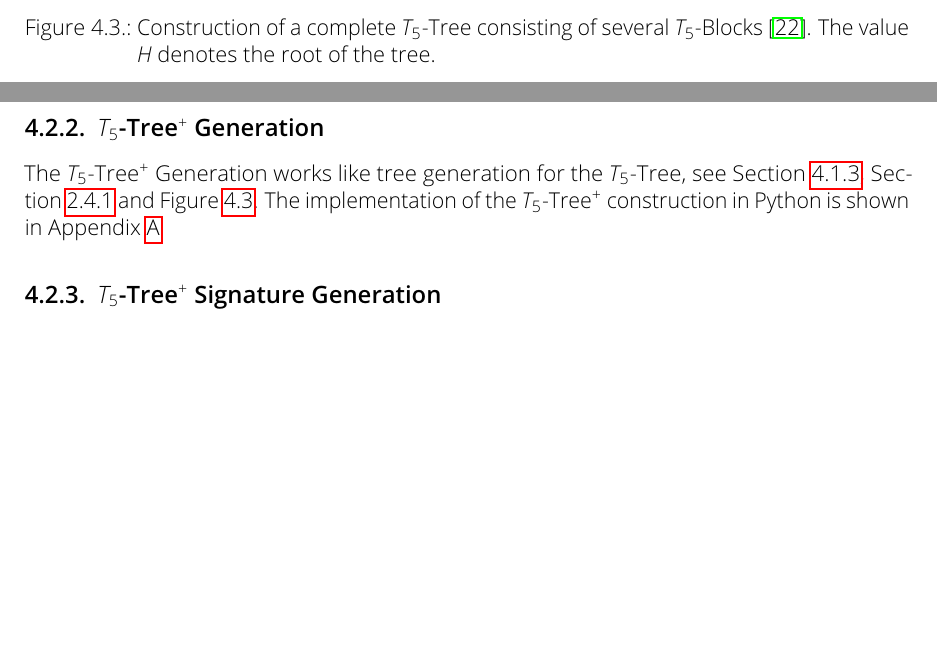
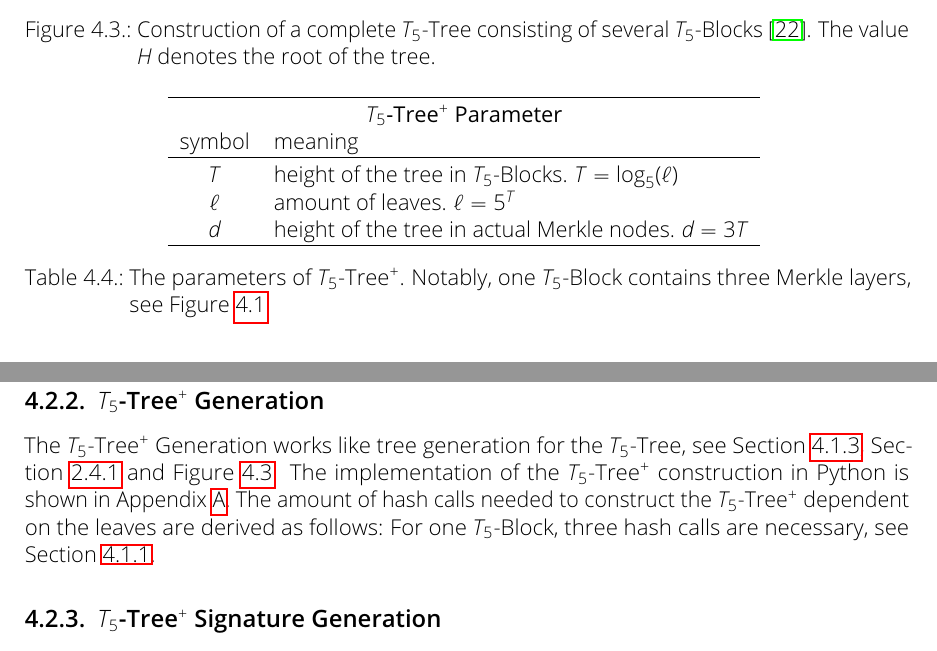
Before and after one commit to Amyy/master_thesis, a LaTeX thesis (thesis.tex, which reads chapters/methods.tex): two parts of pages 27 and 28 of 34 before the commit and two parts of pages 27 and 29 of 35 after it, joined at a grey line, cut so that both start at the same text, the shorter picture padded with empty space. Compiled offline with pdfLaTeX.

Commit message:
inserted table for T5+ tree parameters

```diff
--- a/chapters/methods.tex
+++ b/chapters/methods.tex
@@ -146,6 +146,24 @@ Given the $T_5$-Block construction in Section~\ref{sec:t5_block}, a complete \te
 \label{sec:ext_t5_tree} % "my idea"
 In this section, the idea of the \tftree is extended by an opening method \textit{More Aggressive Opening}. When implemented in the whole $T_5$~Merkle tree, the tree construction is denoted as \textit{\extree}.
 The performance of \extree is compared to \tftree with Aggressive Opening of Dodis et al.~\cite{T5_paper}. There is also a python implementation of \extree as digital signature scheme that contains the steps from key generation to signature verification, see Appendix~\ref{cha:appendix_t5_tree_implementation}.
+The parameters used for \extree construction are denoted in Table~\ref{table:t5_ext_parameter}.
+
+
+\begin{table}
+\centering
+\begin{tabular}{c l}
+ \hline\noalign{\smallskip}
+ \multicolumn{2}{c}{\textbf{\extree Parameter}} \\
+ symbol & meaning \\
+ \hline\noalign{\smallskip}
+ $T$ & height of the tree in $T_5$-Blocks. $T = \log_5(\ell)$ \\
+  $\ell$ & amount of leaves. $\ell = 5^T$ \\
+ $d$ & height of the tree in actual Merkle nodes. $d = 3T$ \\
+ \hline
+\end{tabular}
+\caption{The parameters of \extree. Notably, one \tfblock contains three Merkle layers, see Figure~\ref{img:t5_paper_block_depiction}.} % explain correlation T, d -> d = 3T really correct? maybe picture of T5Tree+?`
+\label{table:t5_ext_parameter}
+\end{table}
 
 \subsection{More Aggressive Opening}
 \label{sec:more_aggr_opening}
@@ -199,8 +217,8 @@ The process of tree generation, signing and verifying with Aggressive Opening  o
 \subsection{\texorpdfstring{\extree}{Ext. T5-Tree} Generation}
 The \extree Generation works like tree generation for the \tftree, see Section~\ref{sec:dodis_t5_merkle_tree}, Section~\ref{cha:mss_keygen} and Figure~\ref{img:t5_complete_tree_paper}. The implementation of the \extree construction in Python is shown in Appendix~\ref{cha:appendix_t5_tree_implementation}.
 % maybe pseudocode but too complex -> just read appendix
-
-% here equations for #hashcalls tree generation etc.?
+%
+The amount of hash calls needed to construct the \extree dependent on the leaves are derived as follows: For one \tfblock, three hash calls are necessary, see Section~\ref{sec:t5_block}.
 
 \subsection{\texorpdfstring{\extree}{Ext. T5-Tree} Signature Generation}
 The signature generation for \extree works as follows: After calculating the complete \extree, the signer first calculates the $T_5$-Path (see also line~17, \mintinline{python}{def calc_t5_path(...)} in Appendix~\ref{cha:appendix_t5_tree_implementation}).
```
